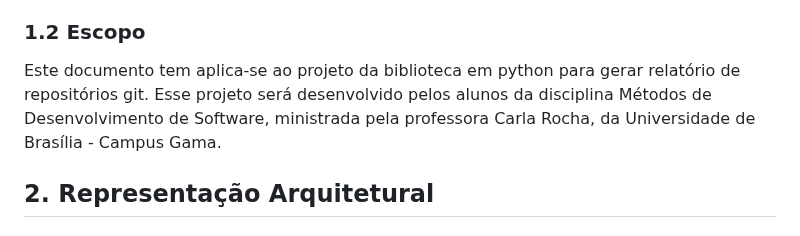
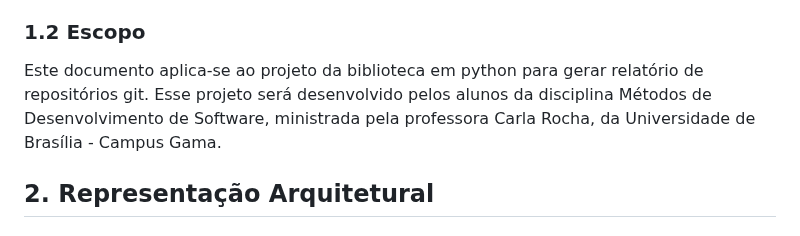
Before and after one commit to fga-eps-mds/2023.1-RelatorioGitPython, a Markdown page: docs/architecture_document.md, the part around the change. Drawn GitHub-style.

Commit message:
corrigindo alguns erros do documento
Co-authored-by: Gabriel da Silva Rosa <gabriel10919@outlook.com>
Co-authored-by: lucaslobao-18 <83256558+lucaslobao-18@users.noreply.github.com>

```diff
--- a/docs/architecture_document.md
+++ b/docs/architecture_document.md
@@ -12,7 +12,7 @@
 Este documento tem como objetivo passar uma visão geral do projeto que será implementado, para que os integrantes possam conhecer como a aplicação será subdivida e as funções de cada componente.
 
 ### 1.2 Escopo
-Este documento tem aplica-se ao projeto da biblioteca em python para gerar relatório de repositórios git. Esse projeto será desenvolvido pelos alunos da disciplina Métodos de Desenvolvimento de Software, ministrada pela professora Carla Rocha, da Universidade de Brasília - Campus Gama.
+Este documento aplica-se ao projeto da biblioteca em python para gerar relatório de repositórios git. Esse projeto será desenvolvido pelos alunos da disciplina Métodos de Desenvolvimento de Software, ministrada pela professora Carla Rocha, da Universidade de Brasília - Campus Gama.
 
 ## 2. Representação Arquitetural
 
```
